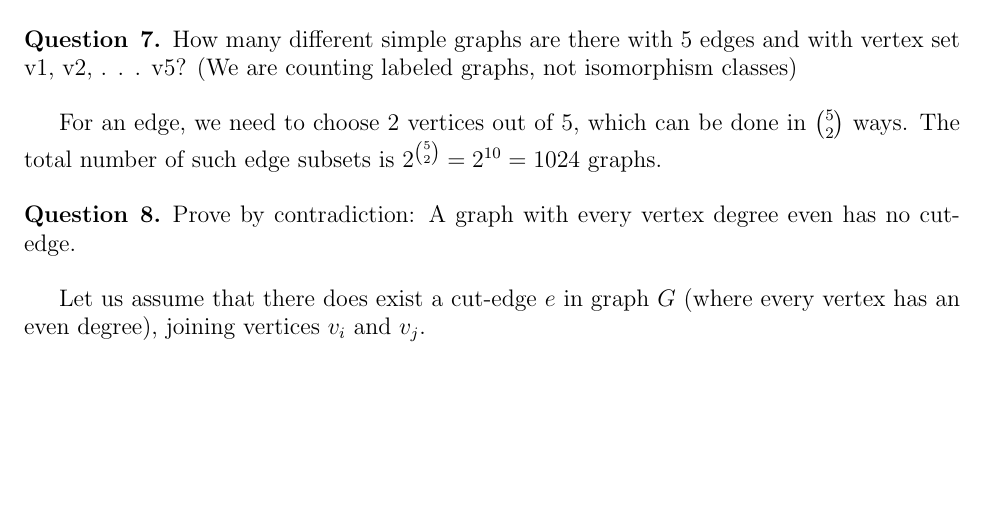
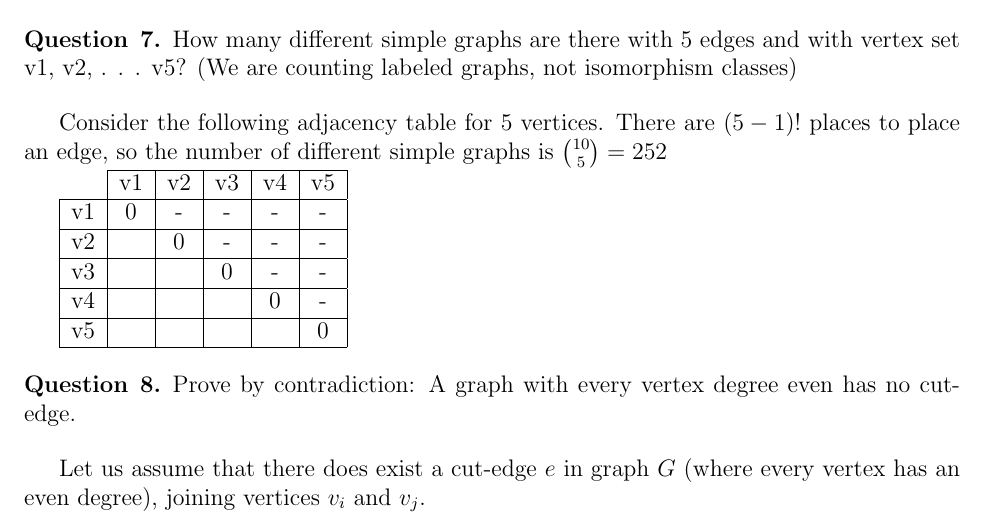
Before and after one commit to aseem96/2018-graph-theory, a LaTeX problem sheet (hw3/hw3.tex): part of page 5 of 5, cut so that both start at the same text, the shorter picture padded with empty space. Compiled offline with pdfLaTeX.

Commit message:
fix answer #7

```diff
--- a/hw3/hw3.tex
+++ b/hw3/hw3.tex
@@ -255,7 +255,25 @@ For the given sequence of seven vertices, two vertices have degree 6. For such a
 (We are counting labeled graphs, not isomorphism classes)
 \end{question}
 
-For an edge, we need to choose 2 vertices out of 5, which can be done in ${5 \choose 2}$ ways. The total number of such edge subsets is $2^{5 \choose 2} = 2^{10} = 1024$ graphs.
+Consider the following adjacency table for 5 vertices. There are $(5-1)!$ places to place an edge, so the number of different simple graphs is ${10 \choose 5}= 252$
+
+
+	\begin{tabular}{c|c|c|c|c|c|}
+		\cline{2-6}
+		& v1 & v2 & v3 & v4 & v5 \\
+		\hline
+		\multicolumn{1}{|c|}{v1} & 0 & - & - & - & - \\
+		\hline
+		\multicolumn{1}{|c|}{v2} &   & 0 & - & - & - \\
+		\hline
+		\multicolumn{1}{|c|}{v3} &   &   & 0 & - & - \\
+		\hline
+		\multicolumn{1}{|c|}{v4} &   &   &   & 0 & - \\
+		\hline
+		\multicolumn{1}{|c|}{v5} &   &   &   &   & 0 \\
+		\hline
+	\end{tabular}
+
 
 \begin{question}{8}
 Prove by contradiction: A graph with every vertex degree even has no cut-edge.
```
